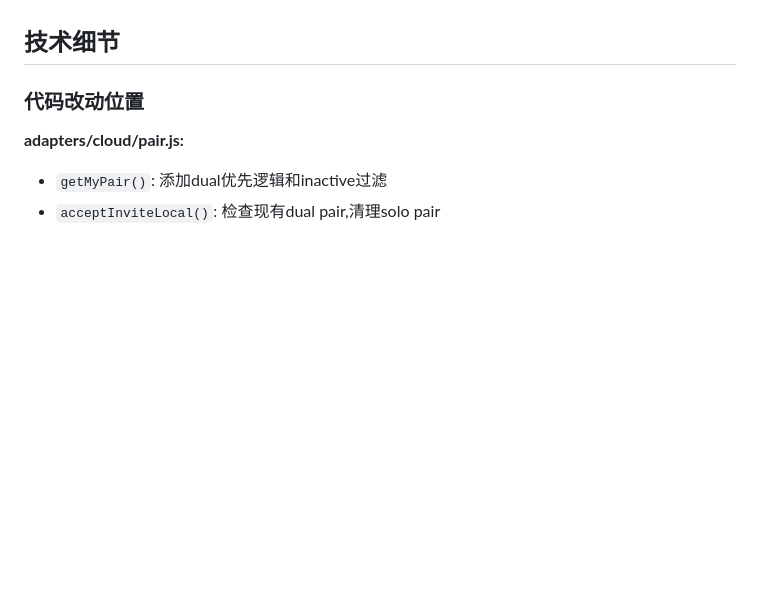
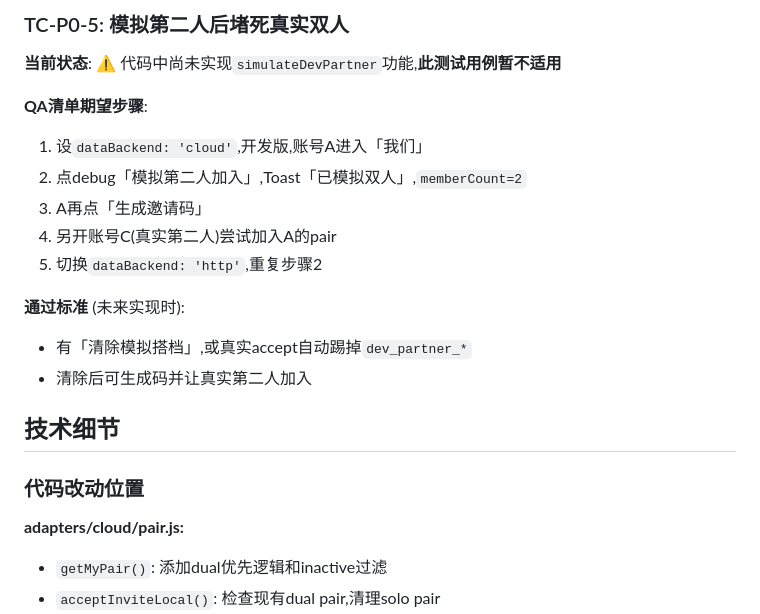
Before and after one commit to liangkang233/dual-journal, a Markdown page: docs/qa/p0-pair-sync-fixes.md, the part around one of its changes. Drawn GitHub-style; blank space fills up the shorter version.

```diff
--- a/docs/qa/p0-pair-sync-fixes.md
+++ b/docs/qa/p0-pair-sync-fixes.md
@@ -199,3 +230,17 @@ function migrateDataFromSoloToDual(oldPairId, newPairId, options) {
+### TC-P0-5: 模拟第二人后堵死真实双人
+
+**当前状态**: ⚠️ 代码中尚未实现`simulateDevPartner`功能,**此测试用例暂不适用**
+
+**QA清单期望步骤**:
+1. 设`dataBackend: 'cloud'`,开发版,账号A进入「我们」
+2. 点debug「模拟第二人加入」,Toast「已模拟双人」,`memberCount=2`
+3. A再点「生成邀请码」
+4. 另开账号C(真实第二人)尝试加入A的pair
+5. 切换`dataBackend: 'http'`,重复步骤2
+
+**通过标准** (未来实现时):
+- 有「清除模拟搭档」,或真实accept自动踢掉`dev_partner_*`
+- 清除后可生成码并让真实第二人加入
 
 ## 技术细节
 
```
Also changed, not shown: other parts of docs/qa/p0-pair-sync-fixes.md (+59 -28 lines).
